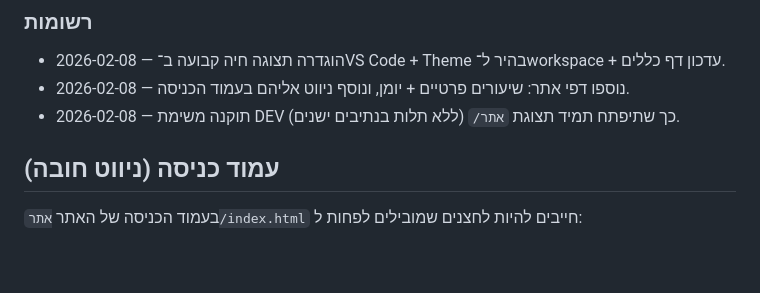
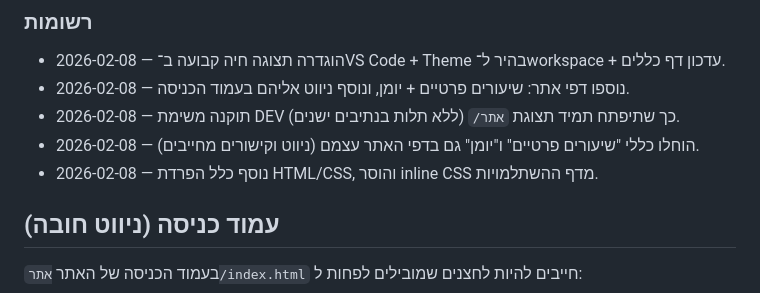
Before and after one commit to yanivmizrachiy/sefer1, a Markdown page: כללים.md, the part around the change. GitHub-like rendering; blank space fills up the shorter version.

Commit message:
יומן עדכונים: השלמת רשומות לכל השינויים של היום

```diff
--- a/כללים.md
+++ b/כללים.md
@@ -73,6 +73,8 @@
 - 2026-02-08 — הוגדרה תצוגה חיה קבועה ב־VS Code + Theme בהיר ל־workspace + עדכון דף כללים.
 - 2026-02-08 — נוספו דפי אתר: שיעורים פרטיים + יומן, ונוסף ניווט אליהם בעמוד הכניסה.
 - 2026-02-08 — תוקנה משימת DEV כך שתיפתח תמיד תצוגת `אתר/` (ללא תלות בנתיבים ישנים).
+- 2026-02-08 — הוחלו כללי "שיעורים פרטיים" ו"יומן" גם בדפי האתר עצמם (ניווט וקישורים מחייבים).
+- 2026-02-08 — נוסף כלל הפרדת HTML/CSS, והוסר inline CSS מדף ההשתלמויות.
 
 ## עמוד כניסה (ניווט חובה)
 
```
